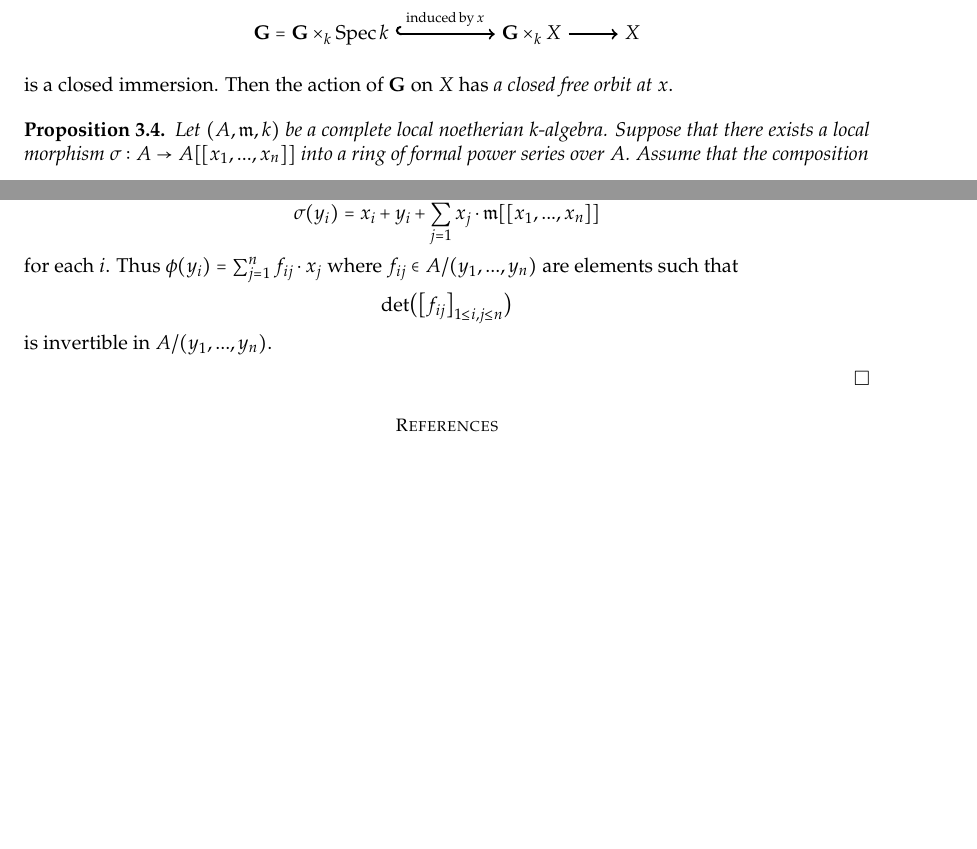
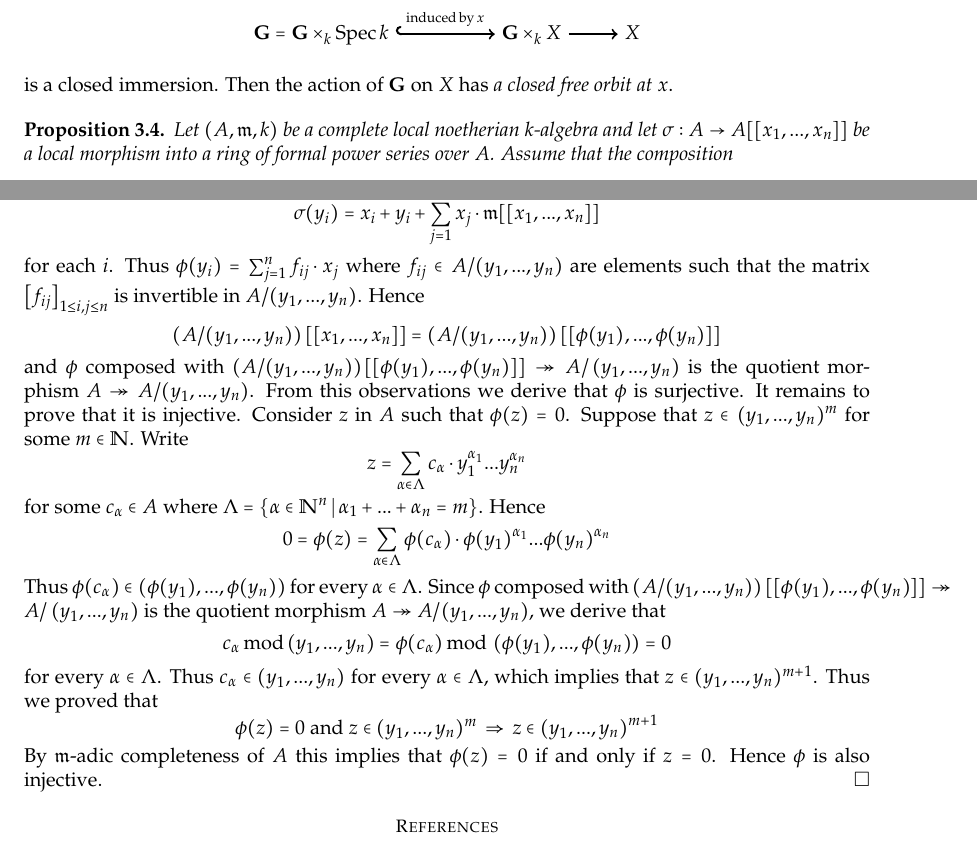
Before and after one commit to Monygham/Pedo-mellon-a-minno, a LaTeX paper (Algebraic Geometry/Quotients_of_groups_schemes.tex): two parts of pages 2 and 3 of 3, joined at a grey line, cut so that both start at the same text, the shorter picture padded with empty space. Compiled offline with pdfLaTeX.

Commit message:
important algebraic result added

```diff
--- a/Algebraic Geometry/Quotients_of_groups_schemes.tex
+++ b/Algebraic Geometry/Quotients_of_groups_schemes.tex
@@ -161,7 +161,7 @@ is a closed immersion. Then the action of $\bd{G}$ on $X$ has \textit{a closed f
 \end{definition}
 
 \begin{proposition}
-Let $(A,\ideal{m},k)$ be a complete local noetherian $k$-algebra. Suppose that there exists a local morphism $\sigma:A\ra A[[x_1,...,x_n]]$ into a ring of formal power series over $A$. Assume that the composition
+Let $(A,\ideal{m},k)$ be a complete local noetherian $k$-algebra and let $\sigma:A\ra A[[x_1,...,x_n]]$ be a local morphism into a ring of formal power series over $A$. Assume that the composition
 \begin{center}
 \begin{tikzpicture}
 [description/.style={fill=white,inner sep=2pt}]
@@ -200,10 +200,17 @@ is an isomorphism.
 For convienience let $\phi$ denote the morphism given by the rule $a\mapsto \sigma(a)\,\mathrm{mod}\,(y_1,...,y_n)$. According to assumptions we have
 $$\sigma(y_i) = x_i + y_i + \sum_{j=1}^nx_j\cdot \ideal{m}[[x_1,...,x_n]]$$
 for each $i$. Thus $\phi(y_i) = \sum_{j=1}^nf_{ij}\cdot x_j$
-where $f_{ij}\in A/(y_1,...,y_n)$ are elements such that
-$$\mathrm{det}\big(\big[f_{ij}\big]_{1\leq i,j\leq n}\big)$$
-is invertible in $A/(y_1,...,y_n)$.
-
+where $f_{ij}\in A/(y_1,...,y_n)$ are elements such that the matrix $\big[f_{ij}\big]_{1\leq i,j\leq n}$ is invertible in $A/(y_1,...,y_n)$. Hence
+$$\left(A/(y_1,...,y_n)\right)[[x_1,...,x_n]] = \left(A/(y_1,...,y_n)\right)[[\phi(y_1),...,\phi(y_n)]]$$
+and $\phi$ composed with $\left(A/(y_1,...,y_n)\right)[[\phi(y_1),...,\phi(y_n)]] \twoheadrightarrow A/\left(y_1,...,y_n\right)$ is the quotient morphism $A \twoheadrightarrow A/(y_1,...,y_n)$. From this observations we derive that $\phi$ is surjective. It remains to prove that it is injective. Consider $z$ in $A$ such that $\phi(z) = 0$. Suppose that $z \in (y_1,...,y_n)^m$ for some $m\in \NN$. Write
+$$z = \sum_{\alpha \in \Lambda}c_{\alpha}\cdot y_1^{\alpha_1}...y_n^{\alpha_n}$$
+for some $c_{\alpha}\in A$ where $\Lambda = \{\alpha \in \NN^n\,|\,\alpha_1+...+\alpha_n = m\}$. Hence
+$$0 = \phi(z) = \sum_{\alpha \in \Lambda}\phi(c_{\alpha})\cdot \phi(y_1)^{\alpha_1}...\phi(y_n)^{\alpha_n}$$
+Thus $\phi(c_{\alpha}) \in \left(\phi(y_1),...,\phi(y_n)\right)$ for every $\alpha \in \Lambda$. Since $\phi$ composed with $\left(A/(y_1,...,y_n)\right)[[\phi(y_1),...,\phi(y_n)]] \twoheadrightarrow A/\left(y_1,...,y_n\right)$ is the quotient morphism $A \twoheadrightarrow A/(y_1,...,y_n)$, we derive that
+$$c_{\alpha}\,\mathrm{mod}\,(y_1,...,y_n) = \phi(c_{\alpha})\,\mathrm{mod}\,\left(\phi(y_1),...,\phi(y_n)\right) = 0$$
+for every $\alpha \in \Lambda$. Thus $c_{\alpha}\in (y_1,...,y_n)$ for every $\alpha \in \Lambda$, which implies that $z \in (y_1,...,y_n)^{m+1}$. Thus we proved that
+$$\mbox{$\phi(z) = 0$ and $z \in (y_1,...,y_n)^m$}\,\Rightarrow\,z \in (y_1,...,y_n)^{m+1}$$
+By $\ideal{m}$-adic completeness of $A$ this implies that $\phi(z) = 0$ if and only if $z = 0$. Hence $\phi$ is also injective.
 \end{proof}
 
 \small
```
